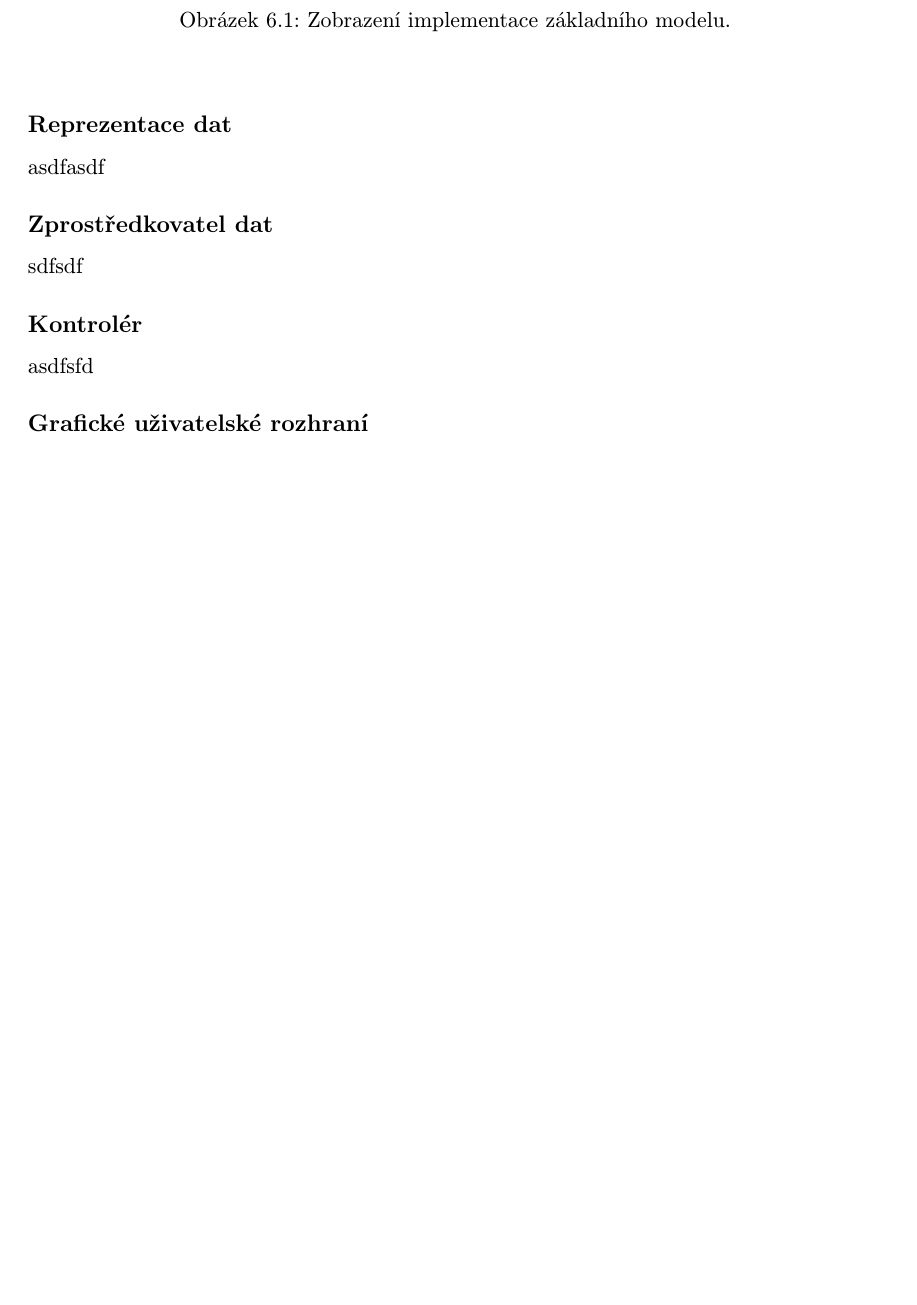
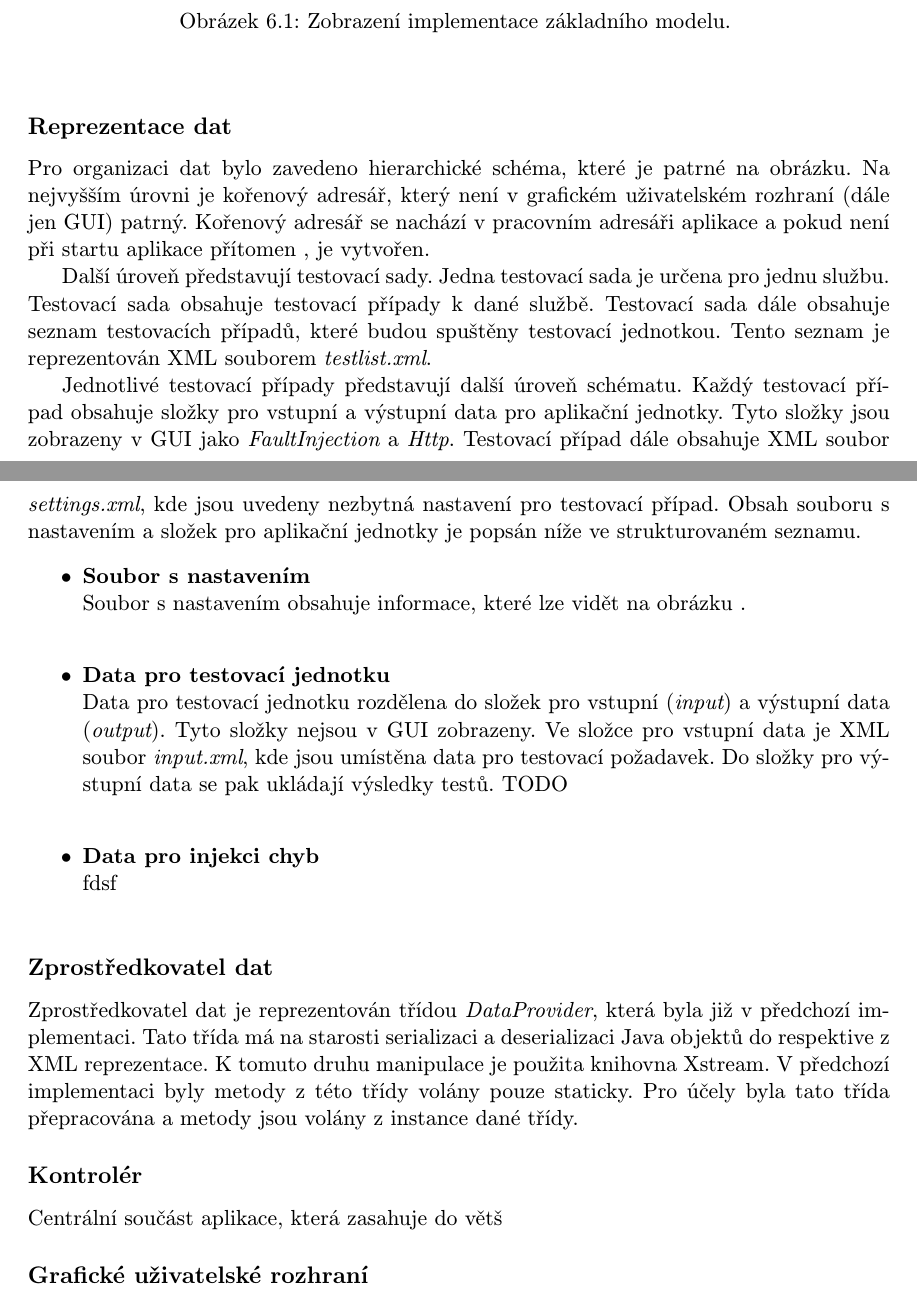
Before and after one commit to Tomas-Zelinka/thesis, a LaTeX thesis (projekt.tex, which reads obsah.tex): part of page 40 of 51 before the commit and two parts of pages 40 and 41 of 52 after it, the two joined at a grey line, cut so that both start at the same text, the shorter picture padded with empty space. Compiled offline with pdfLaTeX; the source files are stored in an older character set and shown here as Unicode.

Commit message:
dalsich par stranek

```diff
--- a/obsah.tex
+++ b/obsah.tex
@@ -687,11 +688,26 @@
 \end{center}
 \end{figure}
 \subsection*{Reprezentace dat}
-asdfasdf
+Pro organizaci dat bylo zavedeno hierarchické schéma, které je patrné na obrázku. Na nejvyšším úrovni je kořenový adresář, který není v grafickém uživatelském rozhraní (dále jen GUI) patrný. Kořenový adresář se nachází v pracovním adresáři aplikace a pokud není při startu aplikace přítomen , je vytvořen.
+
+Další úroveň představují testovací sady. Jedna testovací sada je určena pro jednu službu. Testovací sada obsahuje testovací případy k dané službě. Testovací sada dále obsahuje seznam testovacích případů, které budou spuštěny testovací jednotkou. Tento seznam je reprezentován XML souborem {\it testlist.xml}.
+
+Jednotlivé testovací případy představují další úroveň schématu. Každý testovací případ obsahuje složky pro vstupní a výstupní data pro aplikační jednotky. Tyto složky jsou zobrazeny v GUI jako {\it FaultInjection} a {\it Http}. Testovací případ dále obsahuje XML soubor {\it settings.xml}, kde jsou uvedeny nezbytná nastavení pro testovací případ. Obsah souboru s nastavením a složek pro aplikační jednotky je popsán níže ve strukturovaném seznamu.
+\begin{itemize}
+\item {\bf Soubor s nastavením }\\
+Soubor s nastavením obsahuje informace, které lze vidět na obrázku .  \\
+\item {\bf Data pro testovací jednotku }\\
+Data pro  testovací jednotku rozdělena do složek pro vstupní ({\it input}) a výstupní data ({\it output}). Tyto složky nejsou v GUI zobrazeny. Ve složce pro vstupní data je XML soubor {\it input.xml}, kde jsou umístěna data pro testovací požadavek.  Do složky pro výstupní data se pak ukládají výsledky testů. TODO\\
+\item {\bf Data pro injekci chyb }\\
+fdsf
+\\
+\end{itemize}
+
 \subsection*{Zprostředkovatel dat}
-sdfsdf
+Zprostředkovatel dat je reprezentován třídou {\it DataProvider}, která byla již v předchozí implementaci. Tato třída má na starosti serializaci a deserializaci Java objektů do respektive z XML reprezentace. K tomuto druhu manipulace je použita knihovna Xstream. V předchozí implementaci byly metody z této třídy volány pouze staticky. Pro účely byla tato třída přepracována a metody jsou volány z instance dané třídy.
+
 \subsection*{Kontrolér}
-asdfsfd
+Centrální součást aplikace, která zasahuje do větš
 \subsection*{Grafické uživatelské rozhraní}
 asdfsadf
 \subsection*{Rozhraní příkazové řádky}
```
Also changed, not shown: projekt.pdf, obsah.tex (1 more changed lines).
